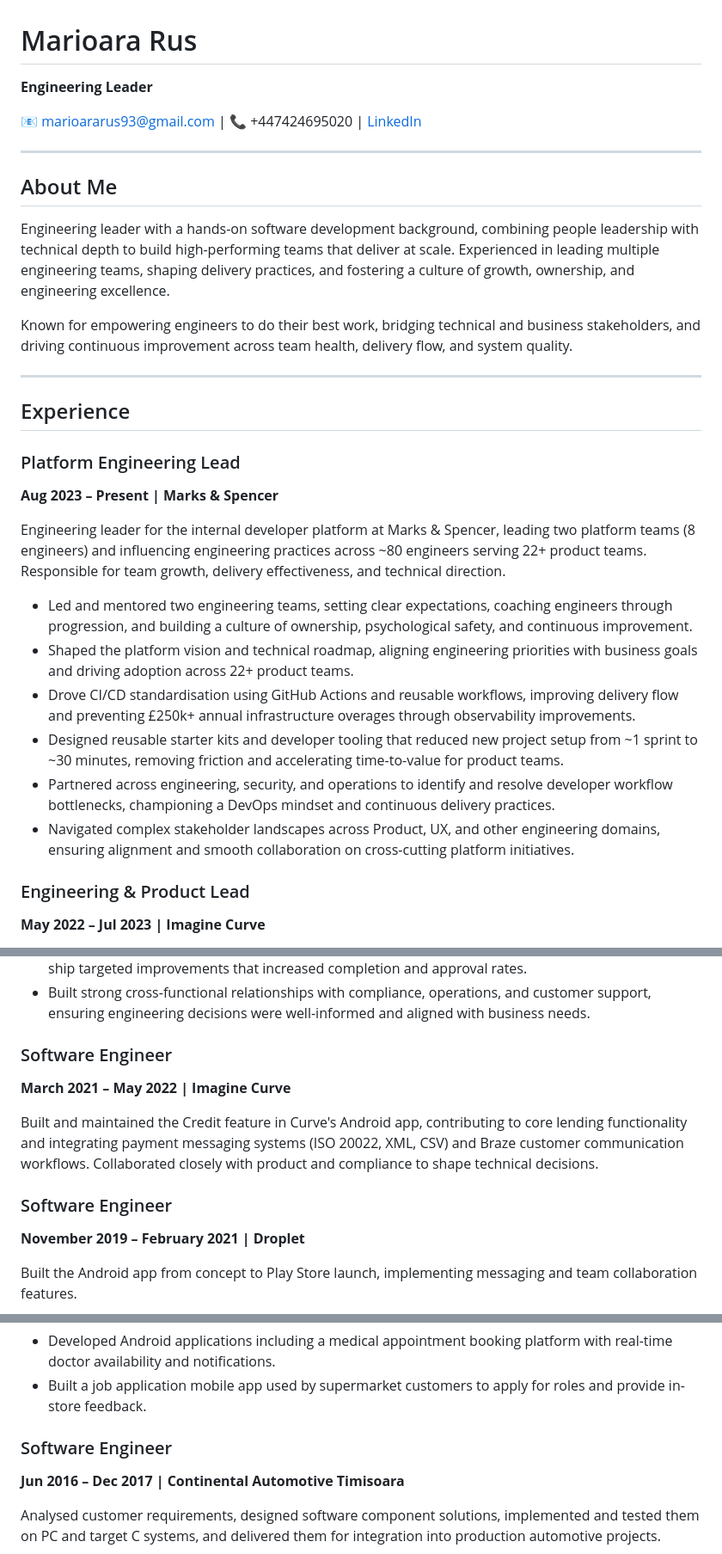
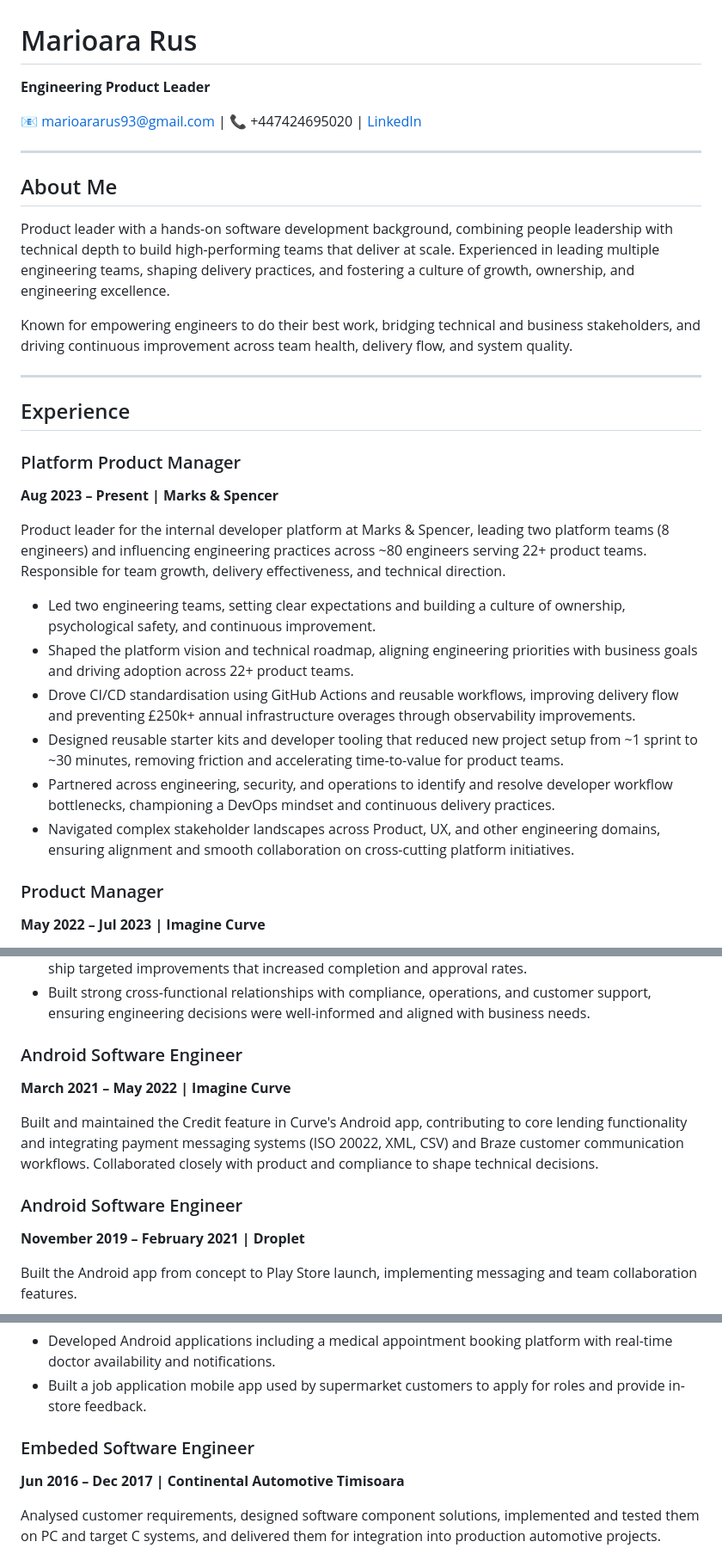
Before and after one commit to marioararus/marioararus.github.io, a Markdown page: CV-Marioara-Rus-EM.md, 3 parts joined by grey strips. Shown at 86% size. Drawn GitHub-style.

Commit message:
Update job titles and descriptions in CV

```diff
--- a/CV-Marioara-Rus-EM.md
+++ b/CV-Marioara-Rus-EM.md
@@ -1,6 +1,6 @@
 # Marioara Rus
 
-**Engineering Leader**
+**Engineering Product Leader**
 
 📧 marioararus93@gmail.com | 📞 +447424695020 | [LinkedIn](https://www.linkedin.com/in/marioararus/)
 
@@ -8,7 +8,7 @@
 
 ## About Me
 
-Engineering leader with a hands-on software development background, combining people leadership with technical depth to build high-performing teams that deliver at scale. Experienced in leading multiple engineering teams, shaping delivery practices, and fostering a culture of growth, ownership, and engineering excellence.
+Product leader with a hands-on software development background, combining people leadership with technical depth to build high-performing teams that deliver at scale. Experienced in leading multiple engineering teams, shaping delivery practices, and fostering a culture of growth, ownership, and engineering excellence.
 
 Known for empowering engineers to do their best work, bridging technical and business stakeholders, and driving continuous improvement across team health, delivery flow, and system quality.
 
@@ -16,19 +16,19 @@ Known for empowering engineers to do their best work, bridging technical and bus
 
 ## Experience
 
-### Platform Engineering Lead
+### Platform Product Manager
 **Aug 2023 – Present | Marks & Spencer**
 
-Engineering leader for the internal developer platform at Marks & Spencer, leading two platform teams (8 engineers) and influencing engineering practices across ~80 engineers serving 22+ product teams. Responsible for team growth, delivery effectiveness, and technical direction.
+Product leader for the internal developer platform at Marks & Spencer, leading two platform teams (8 engineers) and influencing engineering practices across ~80 engineers serving 22+ product teams. Responsible for team growth, delivery effectiveness, and technical direction.
 
-- Led and mentored two engineering teams, setting clear expectations, coaching engineers through progression, and building a culture of ownership, psychological safety, and continuous improvement.
+- Led two engineering teams, setting clear expectations and building a culture of ownership, psychological safety, and continuous improvement.
 - Shaped the platform vision and technical roadmap, aligning engineering priorities with business goals and driving adoption across 22+ product teams.
 - Drove CI/CD standardisation using GitHub Actions and reusable workflows, improving delivery flow and preventing £250k+ annual infrastructure overages through observability improvements.
 - Designed reusable starter kits and developer tooling that reduced new project setup from ~1 sprint to ~30 minutes, removing friction and accelerating time-to-value for product teams.
 - Partnered across engineering, security, and operations to identify and resolve developer workflow bottlenecks, championing a DevOps mindset and continuous delivery practices.
 - Navigated complex stakeholder landscapes across Product, UX, and other engineering domains, ensuring alignment and smooth collaboration on cross-cutting platform initiatives.
 
-### Engineering & Product Lead
+### Product Manager
 **May 2022 – Jul 2023 | Imagine Curve**
 
 Led a cross-functional engineering team building and scaling a regulated credit product from zero to one. Owned technical direction, team delivery, and stakeholder alignment across engineering, compliance, and operations in a fast-moving fintech environment.
@@ -40,12 +40,12 @@ Led a cross-functional engineering team building and scaling a regulated credit
 - Analysed funnel metrics and customer feedback to identify systemic issues, empowering the team to ship targeted improvements that increased completion and approval rates.
 - Built strong cross-functional relationships with compliance, operations, and customer support, ensuring engineering decisions were well-informed and aligned with business needs.
 
-### Software Engineer
+### Android Software Engineer
 **March 2021 – May 2022 | Imagine Curve**
 
 Built and maintained the Credit feature in Curve's Android app, contributing to core lending functionality and integrating payment messaging systems (ISO 20022, XML, CSV) and Braze customer communication workflows. Collaborated closely with product and compliance to shape technical decisions.
 
-### Software Engineer
+### Android Software Engineer
 **November 2019 – February 2021 | Droplet**
 
 Built the Android app from concept to Play Store launch, implementing messaging and team collaboration features.
@@ -58,7 +58,7 @@ Built the Android app from concept to Play Store launch, implementing messaging
 - Developed Android applications including a medical appointment booking platform with real-time doctor availability and notifications.
 - Built a job application mobile app used by supermarket customers to apply for roles and provide in-store feedback.
 
-### Software Engineer
+### Embeded Software Engineer
 **Jun 2016 – Dec 2017 | Continental Automotive Timisoara**
 
 Analysed customer requirements, designed software component solutions, implemented and tested them on PC and target C systems, and delivered them for integration into production automotive projects.
```
